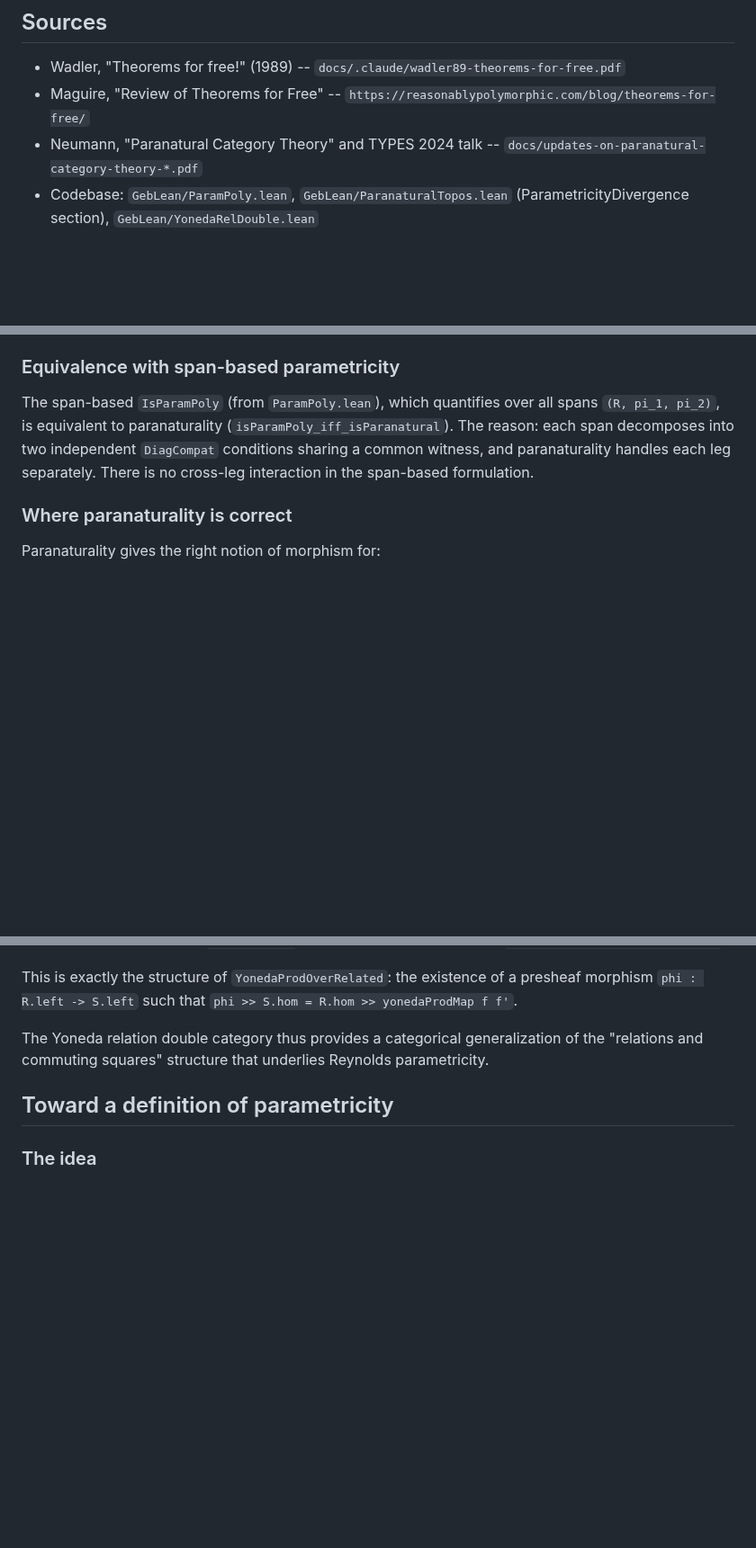
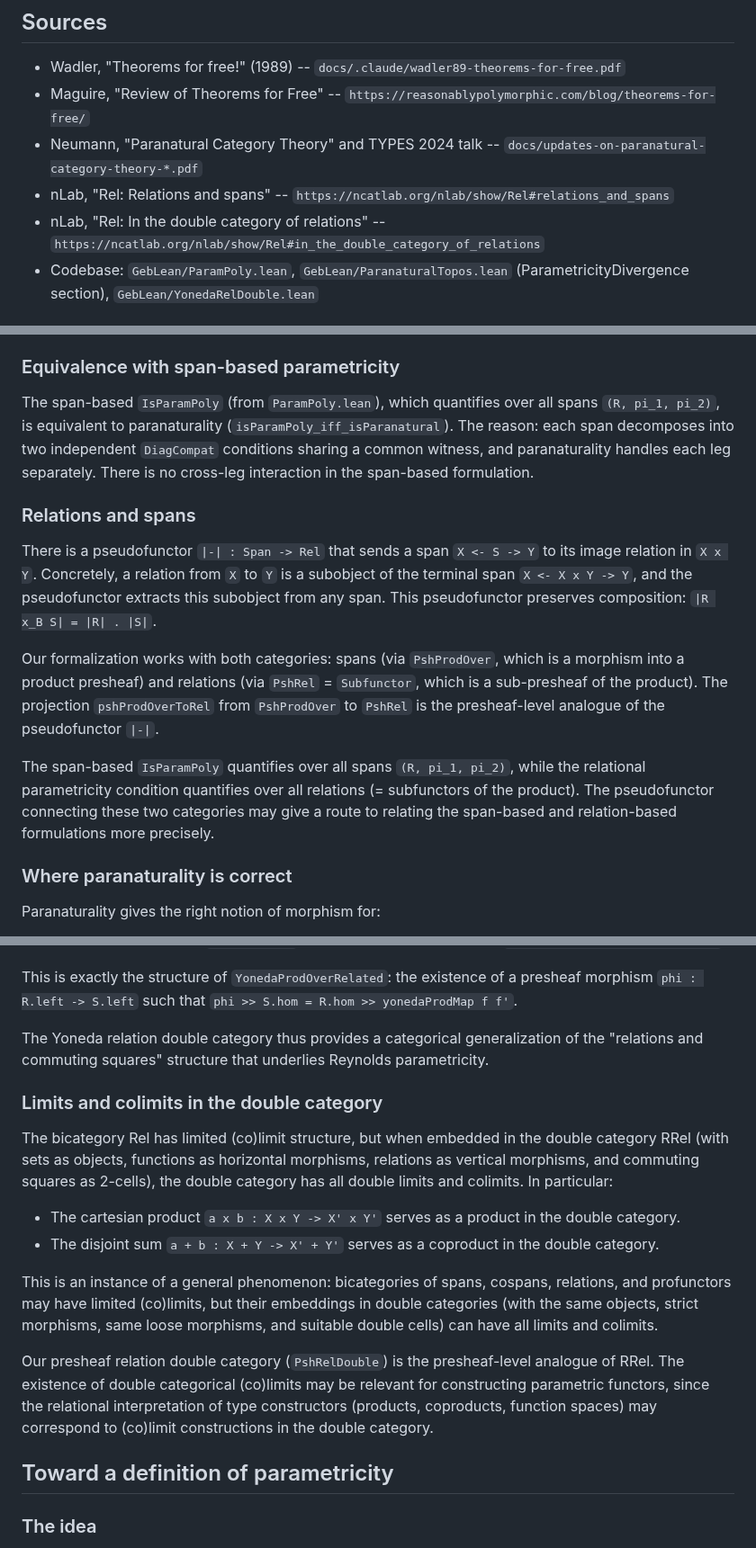
Before and after one commit to anoma/geb, a Markdown page: geb-lean/docs/ParametricityViaYonedaRelations.md, 3 parts joined by grey strips. Shown at 90% size. Drawn GitHub-style; blank space fills up the shorter version.

Commit message:
More notes on parametric functors

```diff
--- a/geb-lean/docs/ParametricityViaYonedaRelations.md
+++ b/geb-lean/docs/ParametricityViaYonedaRelations.md
@@ -21,6 +21,10 @@ parametricity that:
   `https://reasonablypolymorphic.com/blog/theorems-for-free/`
 - Neumann, "Paranatural Category Theory" and TYPES 2024 talk --
   `docs/updates-on-paranatural-category-theory-*.pdf`
+- nLab, "Rel: Relations and spans" --
+  `https://ncatlab.org/nlab/show/Rel#relations_and_spans`
+- nLab, "Rel: In the double category of relations" --
+  `https://ncatlab.org/nlab/show/Rel#in_the_double_category_of_relations`
 - Codebase: `GebLean/ParamPoly.lean`,
   `GebLean/ParanaturalTopos.lean` (ParametricityDivergence
   section), `GebLean/YonedaRelDouble.lean`
@@ -96,6 +100,29 @@ reason: each span decomposes into two independent `DiagCompat`
 conditions sharing a common witness, and paranaturality handles
 each leg separately. There is no cross-leg interaction in the
 span-based formulation.
+
+### Relations and spans
+
+There is a pseudofunctor `|-| : Span -> Rel` that sends a
+span `X <- S -> Y` to its image relation in `X x Y`.
+Concretely, a relation from `X` to `Y` is a subobject of
+the terminal span `X <- X x Y -> Y`, and the pseudofunctor
+extracts this subobject from any span. This pseudofunctor
+preserves composition: `|R x_B S| = |R| . |S|`.
+
+Our formalization works with both categories: spans (via
+`PshProdOver`, which is a morphism into a product presheaf)
+and relations (via `PshRel` = `Subfunctor`, which is a
+sub-presheaf of the product). The projection
+`pshProdOverToRel` from `PshProdOver` to `PshRel` is the
+presheaf-level analogue of the pseudofunctor `|-|`.
+
+The span-based `IsParamPoly` quantifies over all spans
+`(R, pi_1, pi_2)`, while the relational parametricity
+condition quantifies over all relations (= subfunctors of
+the product). The pseudofunctor connecting these two
+categories may give a route to relating the span-based and
+relation-based formulations more precisely.
 
 ### Where paranaturality is correct
 
@@ -213,6 +240,35 @@ The Yoneda relation double category thus provides a
 categorical generalization of the "relations and commuting
 squares" structure that underlies Reynolds parametricity.
 
+### Limits and colimits in the double category
+
+The bicategory Rel has limited (co)limit structure, but
+when embedded in the double category RRel (with sets as
+objects, functions as horizontal morphisms, relations as
+vertical morphisms, and commuting squares as 2-cells), the
+double category has all double limits and colimits. In
+particular:
+
+- The cartesian product `a x b : X x Y -> X' x Y'`
+  serves as a product in the double category.
+- The disjoint sum `a + b : X + Y -> X' + Y'` serves as
+  a coproduct in the double category.
+
+This is an instance of a general phenomenon: bicategories
+of spans, cospans, relations, and profunctors may have
+limited (co)limits, but their embeddings in double
+categories (with the same objects, strict morphisms, same
+loose morphisms, and suitable double cells) can have all
+limits and colimits.
+
+Our presheaf relation double category (`PshRelDouble`)
+is the presheaf-level analogue of RRel. The existence
+of double categorical (co)limits may be relevant for
+constructing parametric functors, since the relational
+interpretation of type constructors (products, coproducts,
+function spaces) may correspond to (co)limit constructions
+in the double category.
+
 ## Toward a definition of parametricity
 
 ### The idea
```
